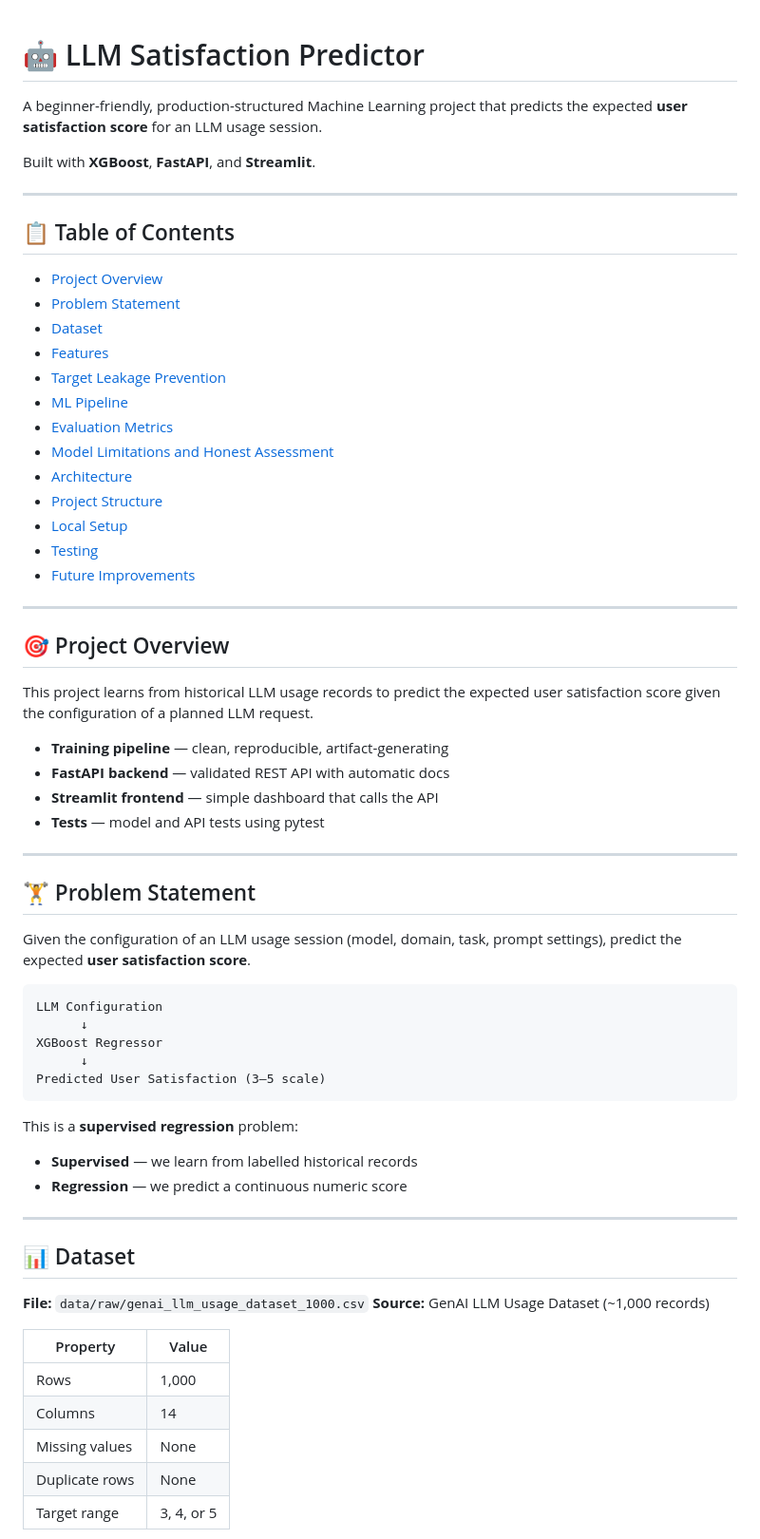
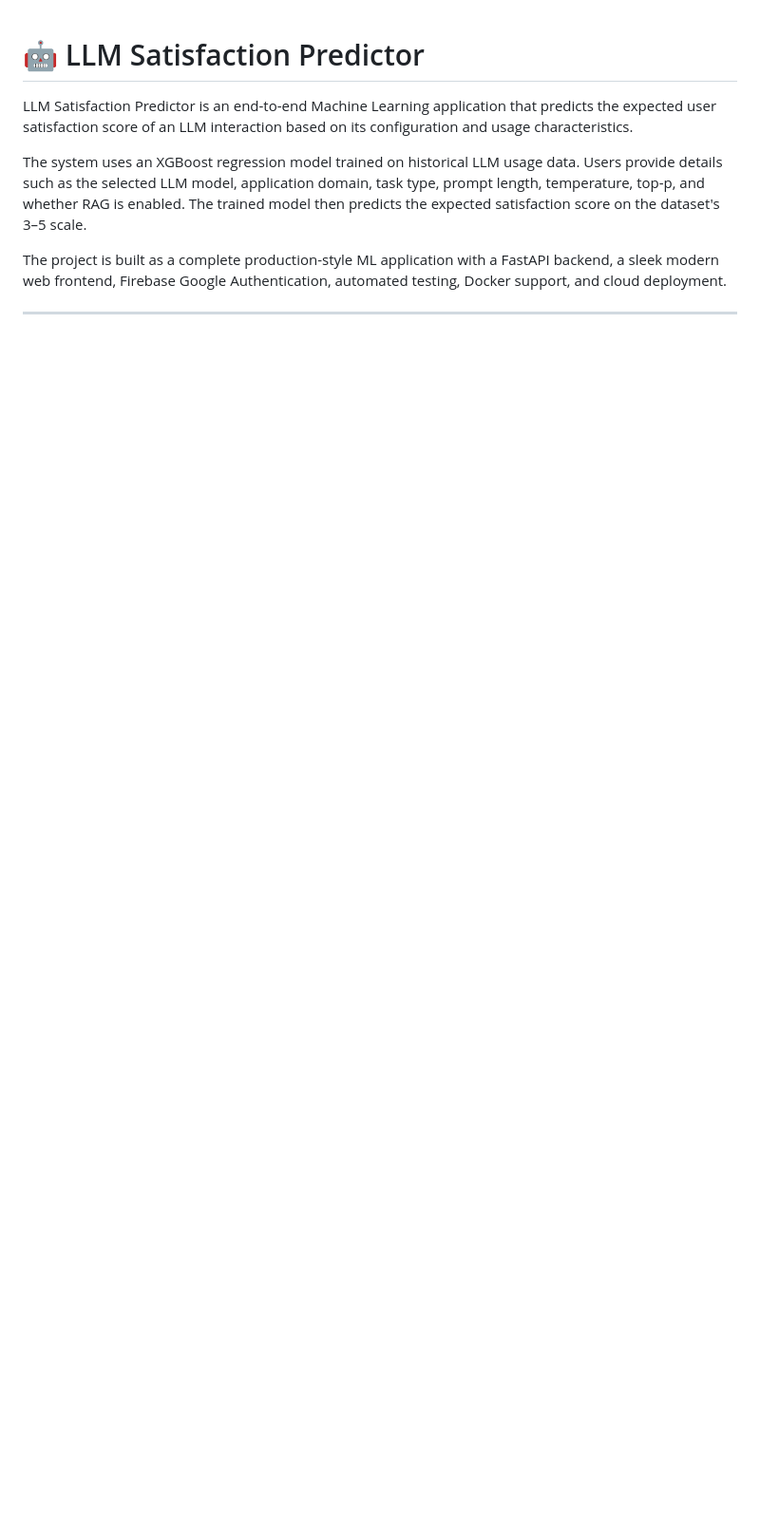
Before and after one commit to prathamd24/llm-satisfaction-predictor, a Markdown page: README.md, the part around one of its changes. Shown at 95% size. Rendered like a GitHub page; blank space fills up the shorter version.

Commit message:
Update README with new architecture and feature details

````diff
--- a/README.md
+++ b/README.md
@@ -1,70 +1,10 @@
 # 🤖 LLM Satisfaction Predictor
 
-A beginner-friendly, production-structured Machine Learning project that predicts
-the expected **user satisfaction score** for an LLM usage session.
+LLM Satisfaction Predictor is an end-to-end Machine Learning application that predicts the expected user satisfaction score of an LLM interaction based on its configuration and usage characteristics.
 
-Built with **XGBoost**, **FastAPI**, and **Streamlit**.
+The system uses an XGBoost regression model trained on historical LLM usage data. Users provide details such as the selected LLM model, application domain, task type, prompt length, temperature, top-p, and whether RAG is enabled. The trained model then predicts the expected satisfaction score on the dataset's 3–5 scale.
+
+The project is built as a complete production-style ML application with a FastAPI backend, a sleek modern web frontend, Firebase Google Authentication, automated testing, Docker support, and cloud deployment.
 
 ---
 
-## 📋 Table of Contents
-- [Project Overview](#-project-overview)
-- [Problem Statement](#-problem-statement)
-- [Dataset](#-dataset)
-- [Features](#-features)
-- [Target Leakage Prevention](#-target-leakage-prevention)
-- [ML Pipeline](#-ml-pipeline)
-- [Evaluation Metrics](#-evaluation-metrics)
-- [Model Limitations and Honest Assessment](#-model-limitations-and-honest-assessment)
-- [Architecture](#-architecture)
-- [Project Structure](#-project-structure)
-- [Local Setup](#-local-setup)
-- [Testing](#-testing)
-- [Future Improvements](#-future-improvements)
-
----
-
-## 🎯 Project Overview
-
-This project learns from historical LLM usage records to predict the expected
-user satisfaction score given the configuration of a planned LLM request.
-
-- **Training pipeline** — clean, reproducible, artifact-generating
-- **FastAPI backend** — validated REST API with automatic docs
-- **Streamlit frontend** — simple dashboard that calls the API
-- **Tests** — model and API tests using pytest
-
----
-
-## 🏋️ Problem Statement
-
-Given the configuration of an LLM usage session (model, domain, task, prompt settings),
-predict the expected **user satisfaction score**.
-
-```
-LLM Configuration
-      ↓
-XGBoost Regressor
-      ↓
-Predicted User Satisfaction (3–5 scale)
-```
-
-This is a **supervised regression** problem:
-- **Supervised** — we learn from labelled historical records
-- **Regression** — we predict a continuous numeric score
-
----
-
-## 📊 Dataset
-
-**File:** `data/raw/genai_llm_usage_dataset_1000.csv`
-**Source:** GenAI LLM Usage Dataset (~1,000 records)
-
-| Property | Value |
-|----------|-------|
-| Rows | 1,000 |
-| Columns | 14 |
-| Missing values | None |
-| Duplicate rows | None |
-| Target range | 3, 4, or 5 |
-
````
Also changed, not shown: other parts of README.md (+93 -174 lines).
